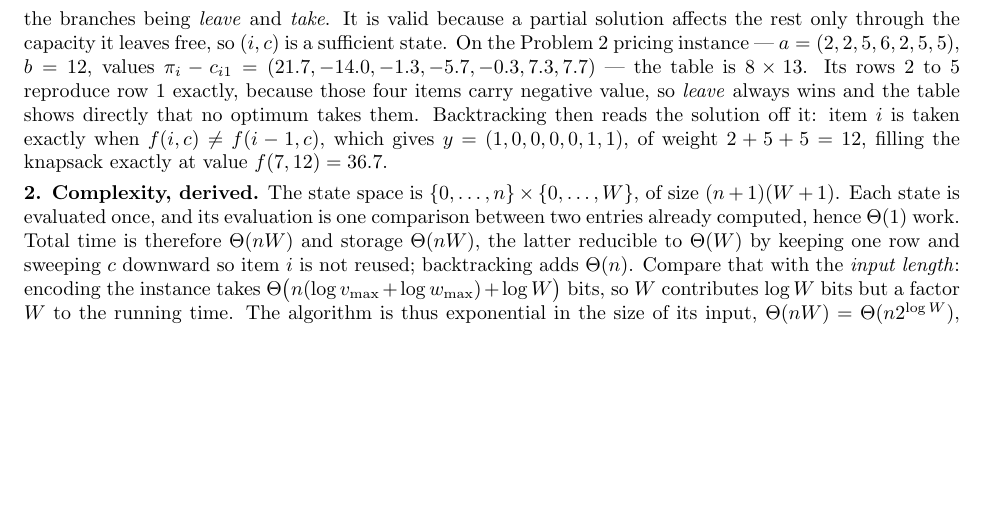
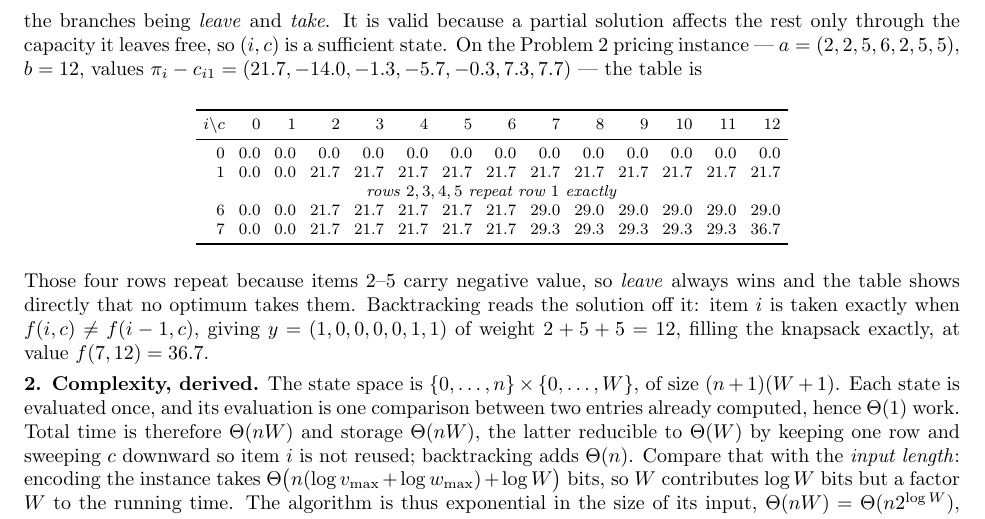
Before and after one commit to Lidivinekeng/project03, a LaTeX problem sheet (IE5311/hw05/ep7_knapsack_dp.tex): part of the page, cut so that both start at the same text, the shorter picture padded with empty space. Compiled offline with pdfLaTeX.

Commit message:
HW5: compile all four documents and fix what compiling exposed
TeX Live is installable in this container after all, so the standing
"never compiled" caveat is now retired for this assignment. All four
build clean under pdflatex, twice through, with no warnings.

Compiling found three places where text ran past the right margin,
none of which a structural linter can see:

  - the Excel row-operation formulas sat side by side on one line and
    overran by 35pt; they are now a two-line gather
  - the Part 4 benchmark table overran by 143pt, two inches into the
    margin. Now \small with tighter column separation and abbreviated
    headers; the millisecond unit moved from the headers into the
    sentence above, where it would otherwise have been lost
  - the closing note on the scripts overran by 22pt, because \texttt
    filenames will not hyphenate. \sloppy fixes it, but only with an
    explicit \par inside the group, since the group would otherwise
    close before the paragraph is broken and revert the setting

Rendering the pages also showed EP7 had an inch of slack, so the
worked DP table cut earlier on a height estimate is restored. It
fits. The estimate was too conservative; the compiler is the
authority and now it is available.

Page counts: solutions 12, each exploration problem exactly 1, which
is what the sheet requires given that content past page one is not
graded. PDFs are committed; the build directory is ignored.

Co-Authored-By: Claude Opus 5 <noreply@anthropic.com>
Claude-Session: https://claude.ai/code/session_014GBHbv3w82mgv3LeuKiTXu

```diff
--- a/IE5311/hw05/ep7_knapsack_dp.tex
+++ b/IE5311/hw05/ep7_knapsack_dp.tex
@@ -47,13 +47,28 @@ the branches being \emph{leave} and \emph{take}. It is valid because a
 partial solution affects the rest only through the capacity it leaves
 free, so $(i,c)$ is a sufficient state. On the Problem~2 pricing
 instance --- $a = (2,2,5,6,2,5,5)$, $b = 12$, values
-$\pi_i - c_{i1} = (21.7,-14.0,-1.3,-5.7,-0.3,7.3,7.7)$ --- the table
-is $8 \times 13$. Its rows $2$ to $5$ reproduce row $1$ exactly,
-because those four items carry negative value, so \emph{leave} always
-wins and the table shows directly that no optimum takes them.
-Backtracking then reads the solution off it: item $i$ is taken exactly
-when $f(i,c) \neq f(i-1,c)$, which gives $y = (1,0,0,0,0,1,1)$, of
-weight $2+5+5 = 12$, filling the knapsack exactly at value
+$\pi_i - c_{i1} = (21.7,-14.0,-1.3,-5.7,-0.3,7.3,7.7)$ --- the table is
+
+\begin{center}\footnotesize
+\setlength{\tabcolsep}{3.5pt}
+\begin{tabular}{r rrrrrrrrrrrrr}
+\toprule
+$i \backslash c$ & 0 & 1 & 2 & 3 & 4 & 5 & 6 & 7 & 8 & 9 & 10 & 11 & 12\\
+\midrule
+0 & 0.0 & 0.0 & 0.0 & 0.0 & 0.0 & 0.0 & 0.0 & 0.0 & 0.0 & 0.0 & 0.0 & 0.0 & 0.0\\
+1 & 0.0 & 0.0 & 21.7 & 21.7 & 21.7 & 21.7 & 21.7 & 21.7 & 21.7 & 21.7 & 21.7 & 21.7 & 21.7\\
+\multicolumn{14}{c}{\emph{rows $2,3,4,5$ repeat row $1$ exactly}}\\
+6 & 0.0 & 0.0 & 21.7 & 21.7 & 21.7 & 21.7 & 21.7 & 29.0 & 29.0 & 29.0 & 29.0 & 29.0 & 29.0\\
+7 & 0.0 & 0.0 & 21.7 & 21.7 & 21.7 & 21.7 & 21.7 & 29.3 & 29.3 & 29.3 & 29.3 & 29.3 & 36.7\\
+\bottomrule
+\end{tabular}
+\end{center}
+
+Those four rows repeat because items 2--5 carry negative value, so
+\emph{leave} always wins and the table shows directly that no optimum
+takes them. Backtracking reads the solution off it: item $i$ is taken
+exactly when $f(i,c) \neq f(i-1,c)$, giving $y = (1,0,0,0,0,1,1)$ of
+weight $2+5+5 = 12$, filling the knapsack exactly, at value
 $f(7,12) = 36.7$.
 
 \textbf{2. Complexity, derived.}
```
Also changed, not shown: IE5311/hw05/hw05_solutions.tex (+12 -12 lines), IE5311/hw05/ep5_pdhg.pdf (added), IE5311/hw05/ep6_ellipsoid.pdf (added), IE5311/hw05/ep7_knapsack_dp.pdf (added), IE5311/hw05/hw05_solutions.pdf (added), IE5311/hw05/ep7_knapsack_dp.tex (2 more changed lines), 1 other file.
